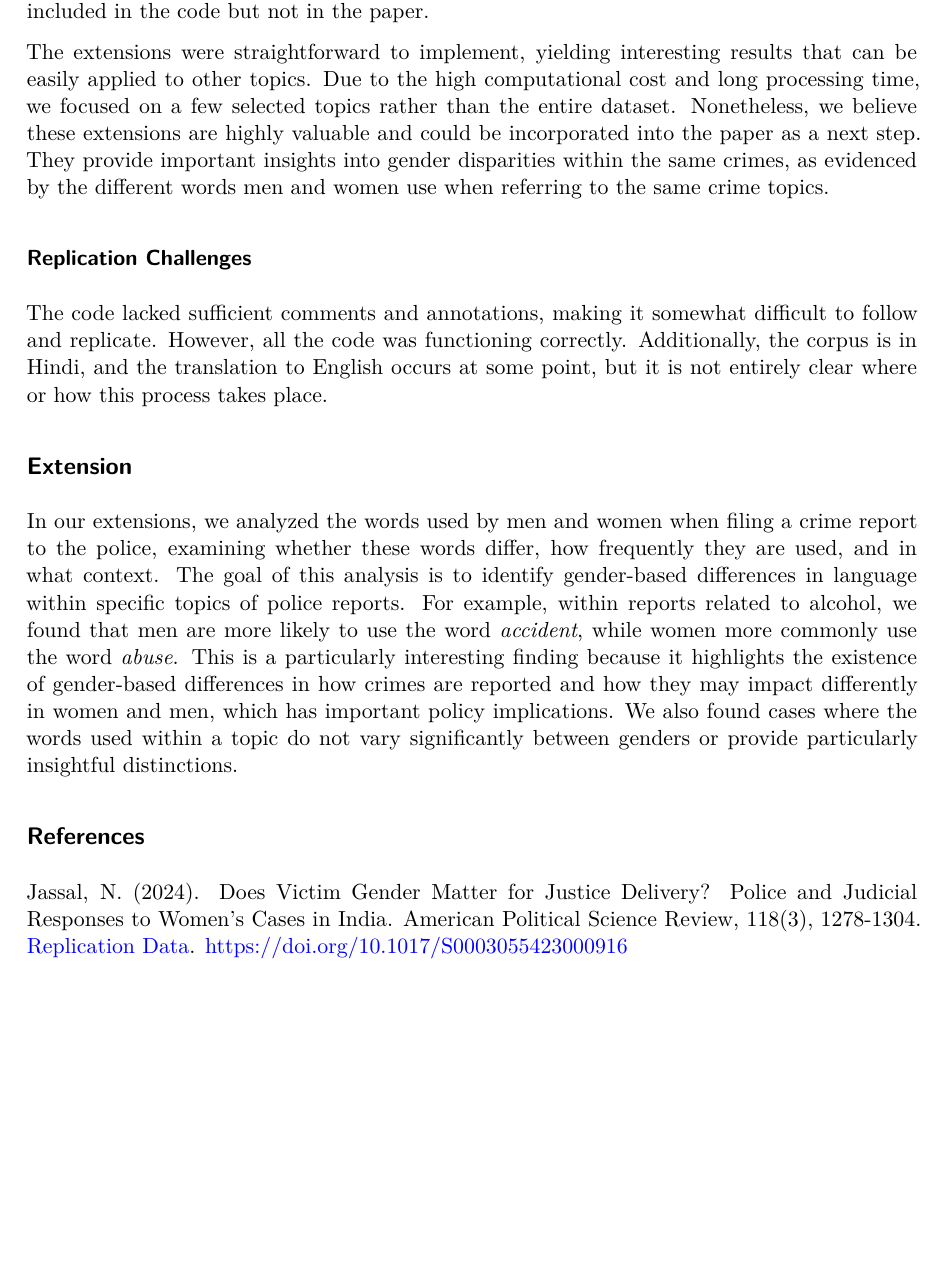
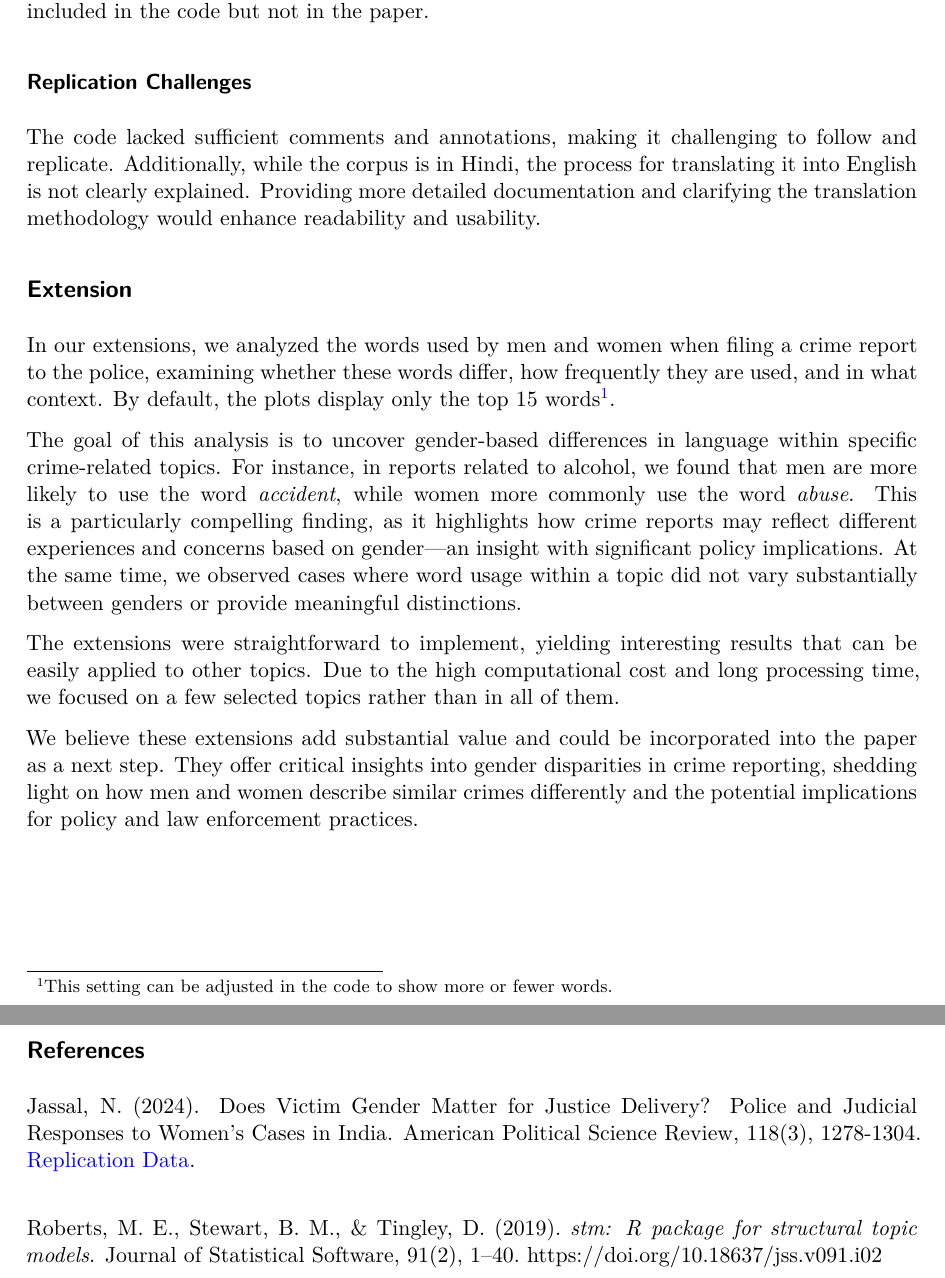
Before and after one commit to pristisman/replication2_tad, a Quarto document (Report/report.qmd): part of page 2 of 2 before the commit and two parts of pages 2 and 3 of 3 after it, the two joined at a grey line, cut so that both start at the same text, the shorter picture padded with empty space. The pictures show the output file Report/report.pdf that the author committed with the source.

Commit message:
added minor details to report

```diff
--- a/Report/report.qmd
+++ b/Report/report.qmd
@@ -22,16 +22,25 @@ Our project aims to replicate the Topic Modeling portion of this study, focusing
 
 The code ran smoothly, allowing us to replicate the STM models and figures successfully, ultimately arriving at the same results. We could even ran some STM models that were included in the code but not in the paper.
 
-The extensions were straightforward to implement, yielding interesting results that can be easily applied to other topics. Due to the high computational cost and long processing time, we focused on a few selected topics rather than the entire dataset. Nonetheless, we believe these extensions are highly valuable and could be incorporated into the paper as a next step. They provide important insights into gender disparities within the same crimes, as evidenced by the different words men and women use when referring to the same crime topics.
-
 ### Replication Challenges
 
-The code lacked sufficient comments and annotations, making it somewhat difficult to follow and replicate. However, all the code was functioning correctly. Additionally, the corpus is in Hindi, and the translation to English occurs at some point, but it is not entirely clear where or how this process takes place.
+The code lacked sufficient comments and annotations, making it challenging to follow and replicate. Additionally, while the corpus is in Hindi, the process for translating it into English is not clearly explained. Providing more detailed documentation and clarifying the translation methodology would enhance readability and usability.
 
 ## Extension
 
-In our extensions, we analyzed the words used by men and women when filing a crime report to the police, examining whether these words differ, how frequently they are used, and in what context. The goal of this analysis is to identify gender-based differences in language within specific topics of police reports. For example, within reports related to alcohol, we found that men are more likely to use the word *accident*, while women more commonly use the word *abuse*. This is a particularly interesting finding because it highlights the existence of gender-based differences in how crimes are reported and how they may impact differently in women and men, which has important policy implications. We also found cases where the words used within a topic do not vary significantly between genders or provide particularly insightful distinctions.
+In our extensions, we analyzed the words used by men and women when filing a crime report to the police, examining whether these words differ, how frequently they are used, and in what context. By default, the plots display only the top 15 words[^1].
+
+[^1]: This setting can be adjusted in the code to show more or fewer words.
+
+The goal of this analysis is to uncover gender-based differences in language within specific crime-related topics. For instance, in reports related to alcohol, we found that men are more likely to use the word *accident*, while women more commonly use the word *abuse*. This is a particularly compelling finding, as it highlights how crime reports may reflect different experiences and concerns based on gender—an insight with significant policy implications. At the same time, we observed cases where word usage within a topic did not vary substantially between genders or provide meaningful distinctions.
+
+The extensions were straightforward to implement, yielding interesting results that can be easily applied to other topics. Due to the high computational cost and long processing time, we focused on a few selected topics rather than in all of them.
+
+We believe these extensions add substantial value and could be incorporated into the paper as a next step. They offer critical insights into gender disparities in crime reporting, shedding light on how men and women describe similar crimes differently and the potential implications for policy and law enforcement practices.
 
 ## References
 
-Jassal, N. (2024). Does Victim Gender Matter for Justice Delivery? Police and Judicial Responses to Women’s Cases in India. American Political Science Review, 118(3), 1278-1304. [Replication Data](https://doi.org/10.7910/DVN/F6UCQT). [https://doi.org/10.1017/S0003055423000916](https://doi.org/10.1017/S0003055423000916https://doi.org/10.1017/S0003055423000916)
+Jassal, N. (2024). Does Victim Gender Matter for Justice Delivery? Police and Judicial Responses to Women’s Cases in India. American Political Science Review, 118(3), 1278-1304. [Replication Data](https://doi.org/10.7910/DVN/F6UCQT).
+
+\
+Roberts, M. E., Stewart, B. M., & Tingley, D. (2019). *stm: R package for structural topic models*. Journal of Statistical Software, 91(2), 1–40. https://doi.org/10.18637/jss.v091.i02
```
Also changed, not shown: Report/report.pdf, Report/report.qmd (4 more changed lines).
